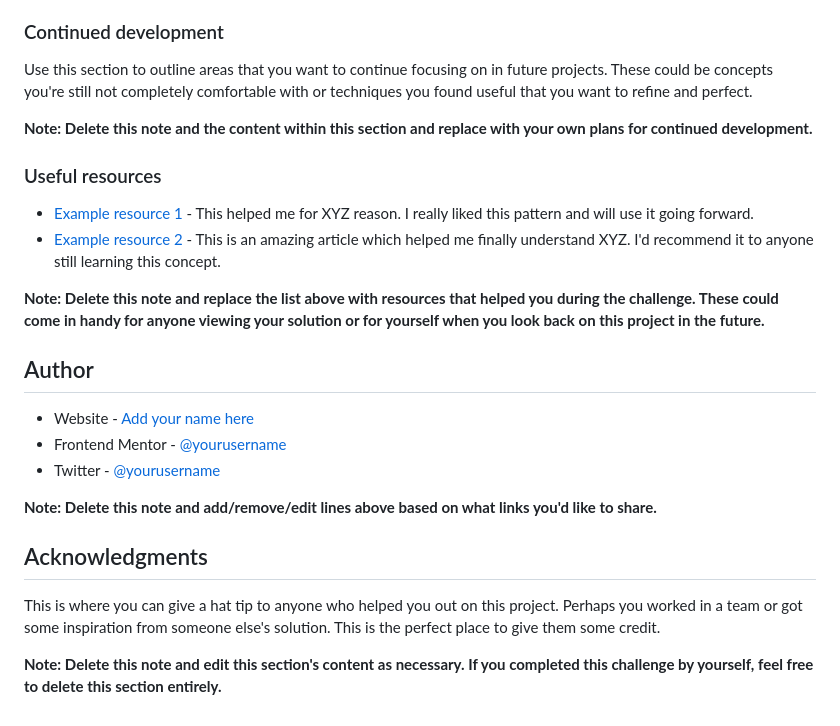
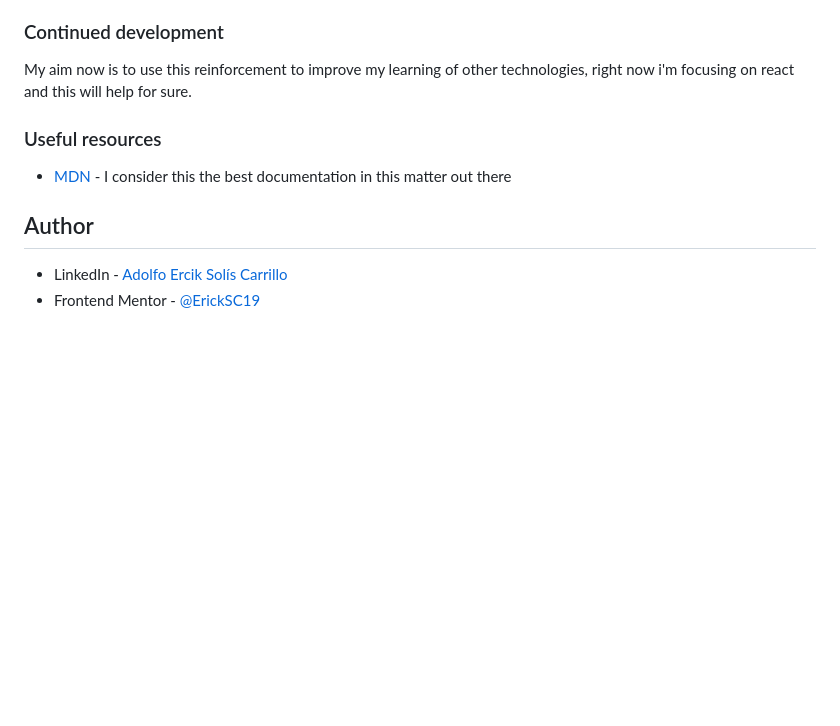
Before and after one commit to ErickSC19/qr-code-component-fm, a Markdown page: README.md, the part around the change printed below. GitHub-like rendering; blank space fills up the shorter version.

```diff
--- a/README.md
+++ b/README.md
@@ -77,27 +41,13 @@ If you want more help with writing markdown, we'd recommend checking out [The Ma
 
 ### Continued development
 
-Use this section to outline areas that you want to continue focusing on in future projects. These could be concepts you're still not completely comfortable with or techniques you found useful that you want to refine and perfect.
-
-**Note: Delete this note and the content within this section and replace with your own plans for continued development.**
+My aim now is to use this reinforcement to improve my learning of other technologies, right now i'm focusing on react and this will help for sure.
 
 ### Useful resources
 
-- [Example resource 1](https://www.example.com) - This helped me for XYZ reason. I really liked this pattern and will use it going forward.
-- [Example resource 2](https://www.example.com) - This is an amazing article which helped me finally understand XYZ. I'd recommend it to anyone still learning this concept.
-
-**Note: Delete this note and replace the list above with resources that helped you during the challenge. These could come in handy for anyone viewing your solution or for yourself when you look back on this project in the future.**
+- [MDN](https://developer.mozilla.org/en-US/) - I consider this the best documentation in this matter out there
 
 ## Author
 
-- Website - [Add your name here](https://www.your-site.com)
-- Frontend Mentor - [@yourusername](https://www.frontendmentor.io/profile/yourusername)
-- Twitter - [@yourusername](https://www.twitter.com/yourusername)
-
-**Note: Delete this note and add/remove/edit lines above based on what links you'd like to share.**
-
-## Acknowledgments
-
-This is where you can give a hat tip to anyone who helped you out on this project. Perhaps you worked in a team or got some inspiration from someone else's solution. This is the perfect place to give them some credit.
-
-**Note: Delete this note and edit this section's content as necessary. If you completed this challenge by yourself, feel free to delete this section entirely.**
+- LinkedIn - [Adolfo Ercik Solís Carrillo](https://www.linkedin.com/in/adolfo-erick-sol%C3%ADs-carrillo-434159226/)
+- Frontend Mentor - [@ErickSC19](https://www.frontendmentor.io/profile/ErickSC19)
```
Also changed, not shown: other parts of README.md (+3 -39 lines), images/screenshot.jpg (added), 2 other files.
